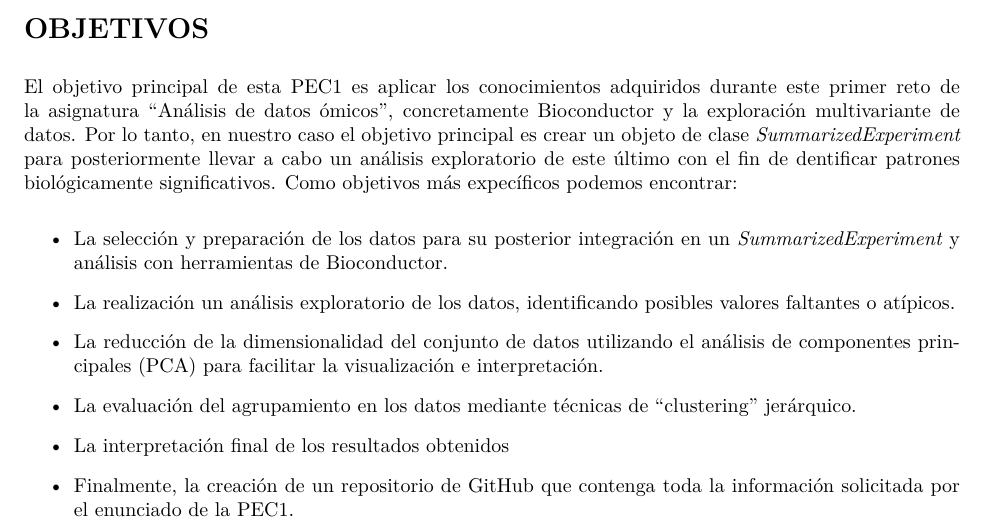
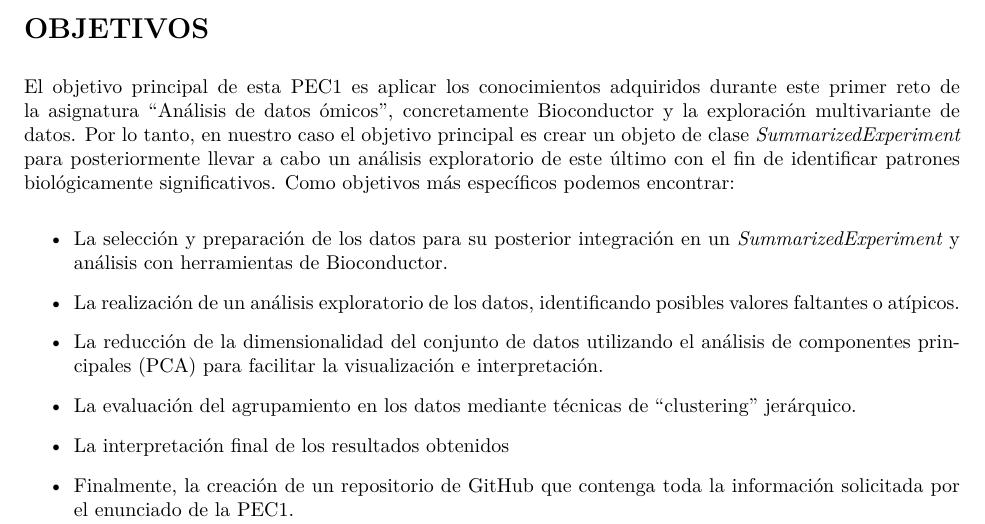
Before and after one commit to Ana-UOCstudy/Rodriguez-Valido-Ana-Maria-PEC1, an R Markdown document (informe/Informe_PEC1_Rodriguez_Valido_Ana_Maria.Rmd): part of page 2 of 24, cut so that both start at the same text. The pictures show the output file informe/Informe_PEC1_Rodriguez_Valido_Ana_Maria.pdf that the author committed with the source.

Commit message:
Actualización proyecto PEC1 Análisis de Datos Ómicos

```diff
--- a/informe/Informe_PEC1_Rodriguez_Valido_Ana_Maria.Rmd
+++ b/informe/Informe_PEC1_Rodriguez_Valido_Ana_Maria.Rmd
@@ -36,14 +36,14 @@ El objetivo principal de esta PEC1 es aplicar los conocimientos adquiridos duran
 este primer reto de la asignatura "Análisis de datos ómicos", concretamente Bioconductor
 y la exploración multivariante de datos. Por lo tanto, en nuestro caso el objetivo
 principal es crear un objeto de clase *SummarizedExperiment* para posteriormente
-llevar a cabo un análisis exploratorio de este último con el fin de dentificar patrones
+llevar a cabo un análisis exploratorio de este último con el fin de identificar patrones
 biológicamente significativos.
-Como objetivos más expecíficos podemos encontrar:
+Como objetivos más específicos podemos encontrar:
 
 - La selección y preparación de los datos para su posterior integración en un *SummarizedExperiment*
 y análisis con herramientas de Bioconductor.
 
-- La realización un análisis exploratorio de los datos, identificando posibles valores faltantes
+- La realización de un análisis exploratorio de los datos, identificando posibles valores faltantes
 o atípicos.
 
 - La reducción de la dimensionalidad del conjunto de datos utilizando el análisis de componentes
```
Also changed, not shown: informe/Informe_PEC1_Rodriguez_Valido_Ana_Maria.pdf.
